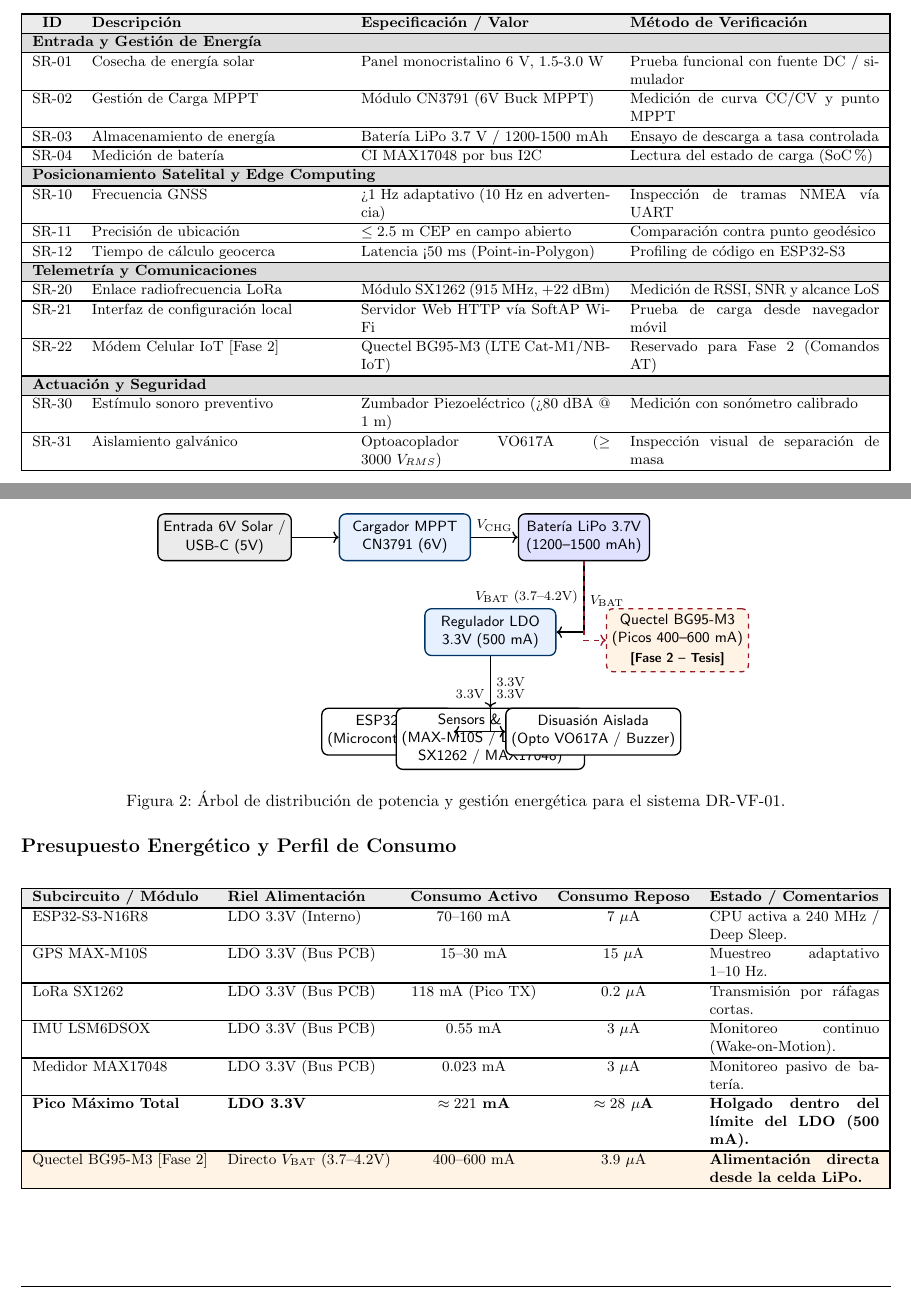
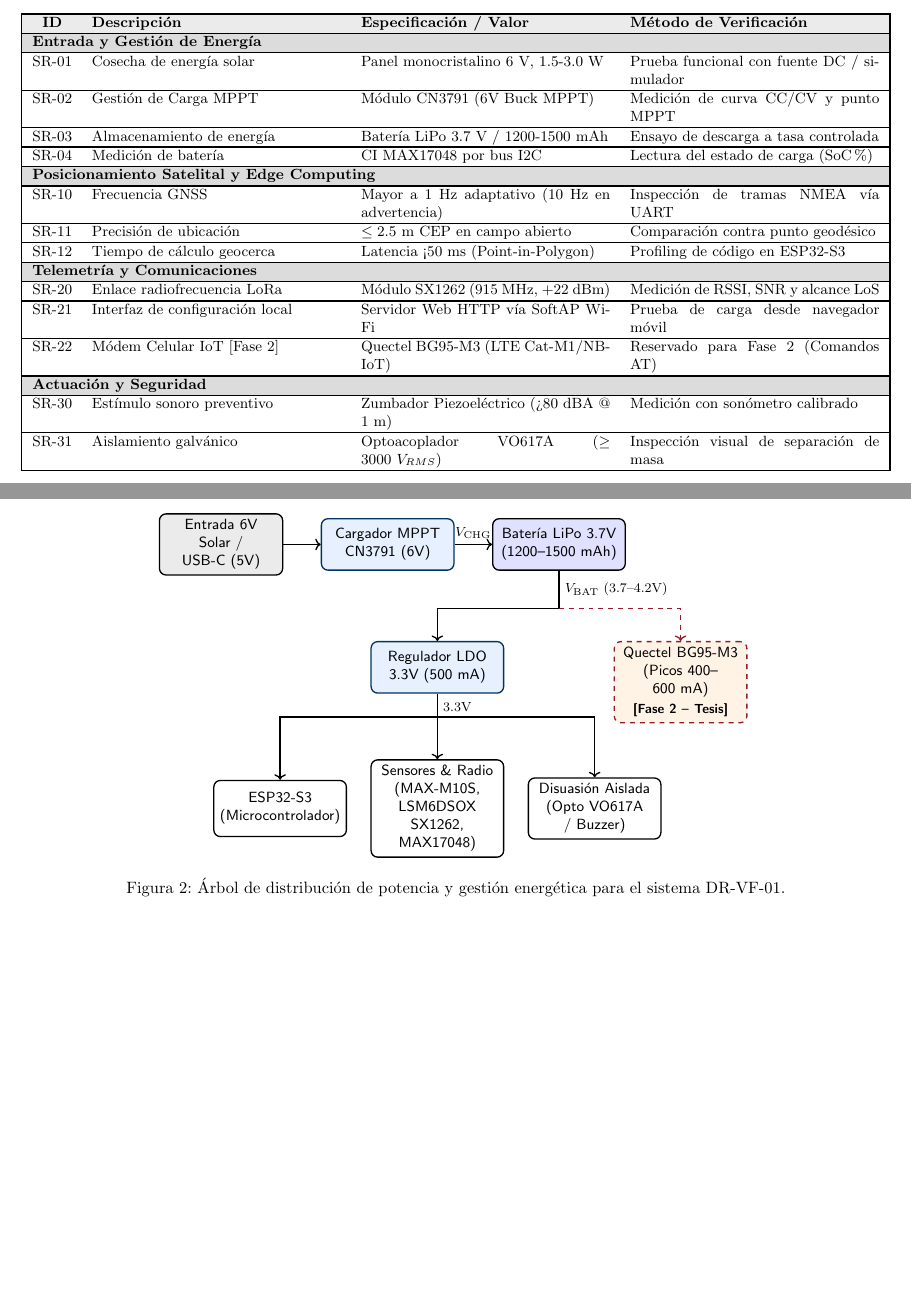
Before and after one commit to JavierAndresMunozAriza/Proyecto-DR-VF-01, a LaTeX document (reports/main.tex, which reads reports/Secciones/04_requerimientos_srd.tex, reports/Secciones/06_diagramas.tex): two parts of pages 3 and 5 of 6, joined at a grey line, cut so that both start at the same text, the shorter picture padded with empty space. Compiled offline with pdfLaTeX.

Commit message:
Actualización de documentación: Corrección de diagrama de potencia, mejora de formato en requerimientos SRD y actualización de PDF de referencia

```diff
--- a/reports/Secciones/04_requerimientos_srd.tex
+++ b/reports/Secciones/04_requerimientos_srd.tex
@@ -13,7 +13,7 @@
 SR-03 & Almacenamiento de energía & Batería LiPo 3.7 V / 1200-1500 mAh & Ensayo de descarga a tasa controlada \\ \hline
 SR-04 & Medición de batería & CI MAX17048 por bus I2C & Lectura del estado de carga (SoC \%) \\ \hline
 \multicolumn{4}{|l|}{\cellcolor{categorybgsub}\textbf{Posicionamiento Satelital y Edge Computing}} \\ \hline
-SR-10 & Frecuencia GNSS & > 1 Hz adaptativo (10 Hz en advertencia) & Inspección de tramas NMEA vía UART \\ \hline
+SR-10 & Frecuencia GNSS & Mayor a 1 Hz adaptativo (10 Hz en advertencia) & Inspección de tramas NMEA vía UART \\ \hline
 SR-11 & Precisión de ubicación & $\le 2.5$ m CEP en campo abierto & Comparación contra punto geodésico \\ \hline
 SR-12 & Tiempo de cálculo geocerca & Latencia < 50 ms (Point-in-Polygon) & Profiling de código en ESP32-S3 \\ \hline
 \multicolumn{4}{|l|}{\cellcolor{categorybgsub}\textbf{Telemetría y Comunicaciones}} \\ \hline
--- a/reports/Secciones/06_diagramas.tex
+++ b/reports/Secciones/06_diagramas.tex
@@ -62,58 +62,47 @@
 
 \begin{figure}[H]
 \centering
-\begin{tikzpicture}[node distance=0.8cm and 1.0cm, auto, font=\sffamily\small,
-    pwr_in/.style={rectangle, draw=black, fill=categorybg, thick, minimum width=2.6cm, minimum height=1.0cm, align=center, rounded corners},
-    pwr_mgt/.style={rectangle, draw=unalnavy, fill=phase1blue, thick, minimum width=2.8cm, minimum height=1.0cm, align=center, rounded corners},
-    pwr_bus/.style={rectangle, draw=black, fill=blue!12, thick, minimum width=2.8cm, minimum height=1.0cm, align=center, rounded corners},
-    pwr_load/.style={rectangle, draw=black, fill=white, thick, minimum width=2.5cm, minimum height=1.0cm, align=center, rounded corners},
-    pwr_fase2/.style={rectangle, draw=unalred, dashed, fill=phase2orange, thick, minimum width=2.8cm, minimum height=1.0cm, align=center, rounded corners}]
+\begin{tikzpicture}[node distance=0.8cm and 0.8cm, auto, font=\sffamily\small,
+    pwr_in/.style={rectangle, draw=black, fill=categorybg, thick, text width=2.4cm, align=center, minimum height=1.1cm, rounded corners},
+    pwr_mgt/.style={rectangle, draw=unalnavy, fill=phase1blue, thick, text width=2.6cm, align=center, minimum height=1.1cm, rounded corners},
+    pwr_bus/.style={rectangle, draw=black, fill=blue!12, thick, text width=2.6cm, align=center, minimum height=1.1cm, rounded corners},
+    pwr_load/.style={rectangle, draw=black, fill=white, thick, text width=2.6cm, align=center, minimum height=1.2cm, rounded corners},
+    pwr_fase2/.style={rectangle, draw=unalred, dashed, fill=phase2orange, thick, text width=2.6cm, align=center, minimum height=1.1cm, rounded corners}]
 
-    % Fila Superior
-    \node [pwr_in] (in) {Entrada 6V Solar /\\ USB-C (5V)};
-    \node [pwr_mgt, right=of in] (cn) {Cargador MPPT\\CN3791 (6V)};
-    \node [pwr_bus, right=of cn] (bat) {Batería LiPo 3.7V\\(1200--1500 mAh)};
+    % NODO CENTRAL DE BATERÍA Y ENTRADAS (FILA 1)
+    \node [pwr_bus] (bat) {Batería LiPo 3.7V\\(1200--1500 mAh)};
+    \node [pwr_mgt, left=0.8cm of bat] (cn) {Cargador MPPT\\CN3791 (6V)};
+    \node [pwr_in, left=0.8cm of cn] (in) {Entrada 6V Solar /\\ USB-C (5V)};
 
-    % Fila Media
-    \node [pwr_mgt, below=of bat, xshift=-2.0cm, yshift=-0.2cm] (ldo) {Regulador LDO\\3.3V (500 mA)};
-    \node [pwr_fase2, below=of bat, xshift=2.0cm, yshift=-0.2cm] (bg95) {Quectel BG95-M3\\(Picos 400--600 mA)\\[0.05cm]\footnotesize\textbf{[Fase 2 -- Tesis]}};
+    % REGULADORES Y MÓDEM FASE 2 (FILA 2)
+    \node [pwr_mgt, below=1.5cm of bat, xshift=-2.6cm] (ldo) {Regulador LDO\\3.3V (500 mA)};
+    \node [pwr_fase2, below=1.5cm of bat, xshift=2.6cm] (bg95) {Quectel BG95-M3\\(Picos 400--600 mA)\\[0.05cm]\footnotesize\textbf{[Fase 2 -- Tesis]}};
 
-    % Fila Inferior
-    \node [pwr_load, below=of ldo, xshift=-2.2cm, yshift=-0.3cm] (mcu) {ESP32-S3\\(Microcontrolador)};
-    \node [pwr_load, below=of ldo, yshift=-0.3cm] (sens) {Sensors \& Radio\\(MAX-M10S / LSM6DSOX\\SX1262 / MAX17048)};
-    \node [pwr_load, below=of ldo, xshift=2.2cm, yshift=-0.3cm] (act) {Disuasión Aislada\\(Opto VO617A / Buzzer)};
+    % CARGAS DE 3.3V ALINEADAS DEBAJO DEL LDO (FILA 3)
+    \node [pwr_load, below=1.4cm of ldo] (sens) {Sensores \& Radio\\(MAX-M10S, LSM6DSOX\\SX1262, MAX17048)};
+    \node [pwr_load, left=0.5cm of sens] (mcu) {ESP32-S3\\(Microcontrolador)};
+    \node [pwr_load, right=0.5cm of sens] (act) {Disuasión Aislada\\(Opto VO617A / Buzzer)};
 
-    % Conexiones
+    % CONEXIONES DE ENTRADA Y CARGA
     \draw[->, thick] (in) -- (cn);
     \draw[->, thick] (cn) -- node[above, font=\footnotesize] {$V_{\text{CHG}}$} (bat);
-    \draw[->, thick] (bat) |- node[near start, left, font=\footnotesize] {$V_{\text{BAT}}$ ($3.7\text{--}4.2\text{V}$)} (ldo);
-    \draw[->, thick, dashed, draw=unalred] (bat) |- node[near start, right, font=\footnotesize] {$V_{\text{BAT}}$} (bg95);
 
-    \draw[->, thick] (ldo) |- node[near start, left, font=\footnotesize] {$3.3\text{V}$} (mcu);
-    \draw[->, thick] (ldo) -- node[right, font=\footnotesize] {$3.3\text{V}$} (sens);
-    \draw[->, thick] (ldo) |- node[near start, right, font=\footnotesize] {$3.3\text{V}$} (act);
+    % DISTRIBUCIÓN DESDE BATERÍA A REGULADORES (FILA 1 -> FILA 2)
+    % CORRECCIÓN: El texto V_BAT se ubica a la derecha de la línea vertical que baja
+    \draw[thick] (bat.south) -- node[right, font=\footnotesize] {$V_{\text{BAT}}$ ($3.7\text{--}4.2\text{V}$)} ++(0,-0.8) coordinate (vbat_bus);
+    \draw[->, thick] (vbat_bus) -| (ldo.north);
+    \draw[->, thick, dashed, draw=unalred] (vbat_bus) -| (bg95.north);
+
+    % BUS DE 3.3V DESDE LDO A CARGAS (FILA 2 -> FILA 3)
+    \draw[thick] (ldo.south) -- ++(0,-0.5) coordinate (bus3v);
+    \draw[->, thick] (bus3v) -| (mcu.north);
+    \draw[->, thick] (bus3v) -- (sens.north);
+    \draw[->, thick] (bus3v) -| (act.north);
+
+    % Etiqueta 3.3V
+    \node[above right, font=\footnotesize] at (bus3v) {$3.3\text{V}$};
 
 \end{tikzpicture}
 \caption{Árbol de distribución de potencia y gestión energética para el sistema DR-VF-01.}
 \label{fig:arbol_potencia}
 \end{figure}
-
-\subsection*{Presupuesto Energético y Perfil de Consumo}
-
-\begin{table}[H]
-\centering
-\small
-\begin{tabularx}{\textwidth}{|l l c c X|}
-\hline
-\rowcolor{categorybg}
-\textbf{Subcircuito / Módulo} & \textbf{Riel Alimentación} & \textbf{Consumo Activo} & \textbf{Consumo Reposo} & \textbf{Estado / Comentarios} \\ \hline
-ESP32-S3-N16R8 & LDO 3.3V (Interno) & $70\text{--}160~\text{mA}$ & $7~\mu\text{A}$ & CPU activa a 240 MHz / Deep Sleep. \\ \hline
-GPS MAX-M10S & LDO 3.3V (Bus PCB) & $15\text{--}30~\text{mA}$ & $15~\mu\text{A}$ & Muestreo adaptativo $1\text{--}10~\text{Hz}$. \\ \hline
-LoRa SX1262 & LDO 3.3V (Bus PCB) & $118~\text{mA}$ (Pico TX) & $0.2~\mu\text{A}$ & Transmisión por ráfagas cortas. \\ \hline
-IMU LSM6DSOX & LDO 3.3V (Bus PCB) & $0.55~\text{mA}$ & $3~\mu\text{A}$ & Monitoreo continuo (Wake-on-Motion). \\ \hline
-Medidor MAX17048 & LDO 3.3V (Bus PCB) & $0.023~\text{mA}$ & $3~\mu\text{A}$ & Monitoreo pasivo de batería. \\ \hline
-\textbf{Pico Máximo Total} & \textbf{LDO 3.3V} & \textbf{$\approx 221~\text{mA}$} & \textbf{$\approx 28~\mu\text{A}$} & \textbf{Holgado dentro del límite del LDO (500 mA).} \\ \hline
-\rowcolor{phase2orange}
-Quectel BG95-M3 [Fase 2] & Directo $V_{\text{BAT}}$ ($3.7\text{--}4.2\text{V}$) & $400\text{--}600~\text{mA}$ & $3.9~\mu\text{A}$ & \textbf{Alimentación directa desde la celda LiPo.} \\ \hline
-\end{tabularx}
-\end{table}
```
Also changed, not shown: docs/referencia.pdf (renamed from docs/referencia.pdf.pdf), reports/main.pdf.
